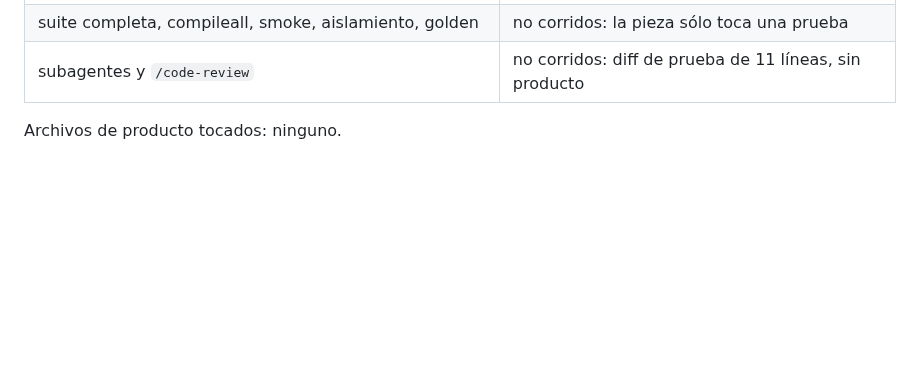
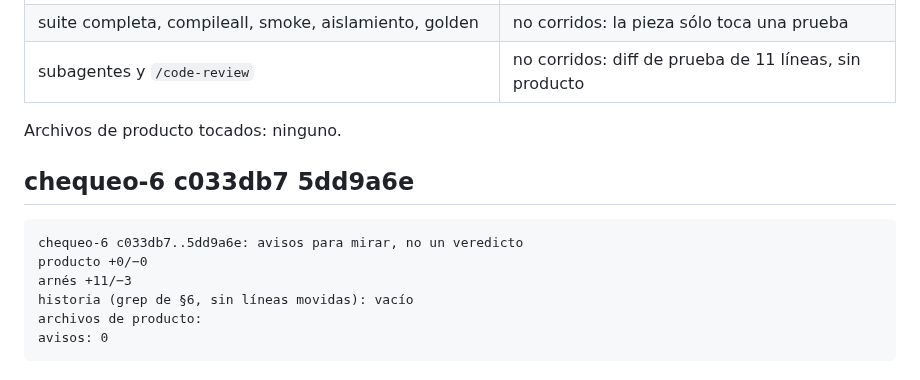
Before and after one commit to Memu007/CDI-vuce-, a Markdown page: docs/pm/PARA-PM-2.md, the part around the change. GitHub-like rendering; blank space fills up the shorter version.

Commit message:
docs: salida de chequeo-6 en el informe de PRUEBA-LIMPIAR-1
Co-Authored-By: Claude Opus 5.5 <noreply@anthropic.com>
Claude-Session: https://claude.ai/code/session_01C8gCBjvn36wnYC6qG2Sixi

````diff
--- a/docs/pm/PARA-PM-2.md
+++ b/docs/pm/PARA-PM-2.md
@@ -91,3 +91,14 @@ Sabotaje de la tarea: `======================= 9 passed, 35 deselected in 9.32s
 | subagentes y `/code-review` | no corridos: diff de prueba de 11 líneas, sin producto |
 
 Archivos de producto tocados: ninguno.
+
+## chequeo-6 c033db7 5dd9a6e
+
+```
+chequeo-6 c033db7..5dd9a6e: avisos para mirar, no un veredicto
+producto +0/−0
+arnés +11/−3
+historia (grep de §6, sin líneas movidas): vacío
+archivos de producto:
+avisos: 0
+```
````
